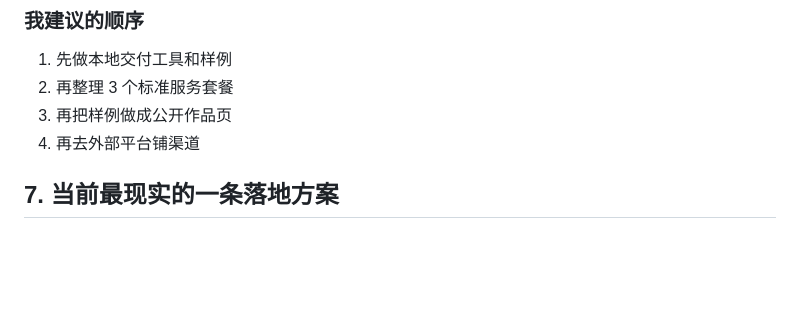
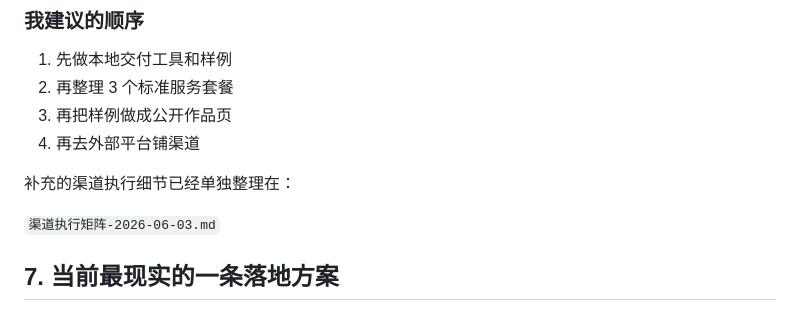
Before and after one commit to booynal/ai-service-workbench, a Markdown page: 赚钱方案报告-2026-06-03.md, the part around the change. Rendered like a GitHub page; blank space fills up the shorter version.

```diff
--- a/赚钱方案报告-2026-06-03.md
+++ b/赚钱方案报告-2026-06-03.md
@@ -155,6 +155,10 @@
 2. 再整理 3 个标准服务套餐
 3. 再把样例做成公开作品页
 4. 再去外部平台铺渠道
+
+补充的渠道执行细节已经单独整理在：
+
+`渠道执行矩阵-2026-06-03.md`
 
 ## 7. 当前最现实的一条落地方案
 
```
Also changed, not shown: README.md (+1 -0 lines), 渠道执行矩阵-2026-06-03.md (added, +198 -0 lines).
